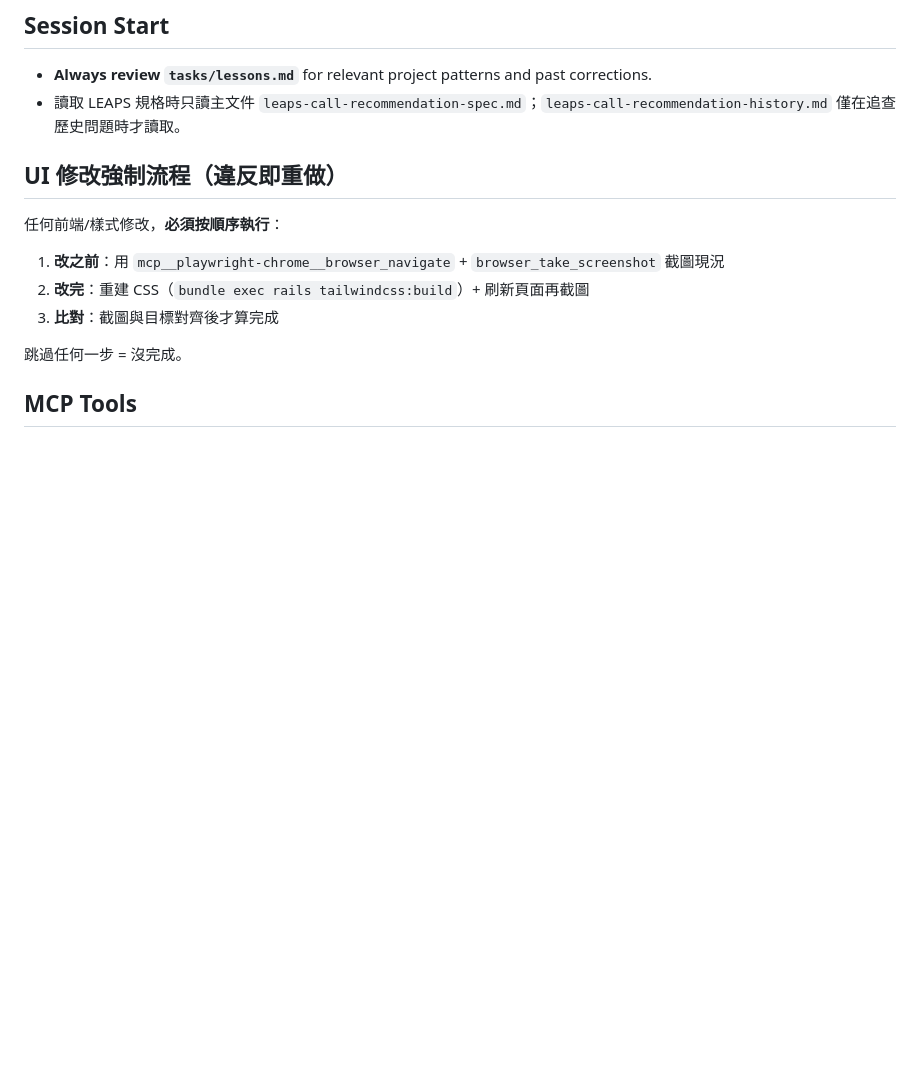
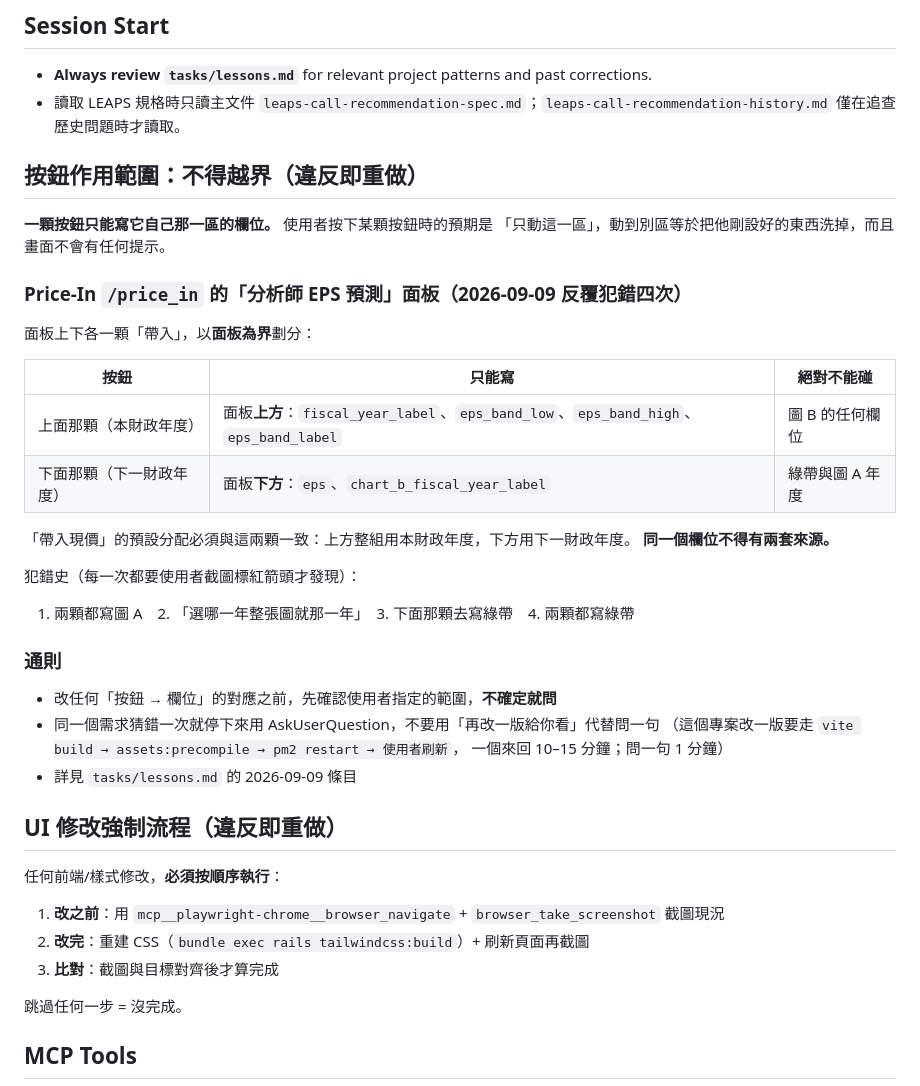
Before and after one commit to idarfan/fair-price, a Markdown page: CLAUDE.md, the part around the change. GitHub-like rendering; blank space fills up the shorter version.

Commit message:
docs: CLAUDE.md 加入「按鈕作用範圍不得越界」硬性規則
一顆按鈕只能寫它自己那一區的欄位。使用者按下某顆按鈕的預期是「只動這一區」，
動到別區等於把他剛設好的東西洗掉，而畫面不會有任何提示。

附 Price-In「分析師 EPS 預測」面板的欄位對照表與四次犯錯紀錄，
以及通則：改任何「按鈕 → 欄位」對應之前先確認範圍，不確定就問；
同一個需求猜錯一次就停下來用 AskUserQuestion，不要用「再改一版給你看」
代替問一句（這個專案改一版要走完整條建置鏈，一個來回 10–15 分鐘）。

```diff
--- a/CLAUDE.md
+++ b/CLAUDE.md
@@ -6,6 +6,34 @@ This file provides guidance to Claude Code when working with this repository.
 
 - **Always review `tasks/lessons.md`** for relevant project patterns and past corrections.
 - 讀取 LEAPS 規格時只讀主文件 `leaps-call-recommendation-spec.md`；`leaps-call-recommendation-history.md` 僅在追查歷史問題時才讀取。
+
+## 按鈕作用範圍：不得越界（違反即重做）
+
+**一顆按鈕只能寫它自己那一區的欄位。** 使用者按下某顆按鈕時的預期是
+「只動這一區」，動到別區等於把他剛設好的東西洗掉，而且畫面不會有任何提示。
+
+### Price-In `/price_in` 的「分析師 EPS 預測」面板（2026-09-09 反覆犯錯四次）
+
+面板上下各一顆「帶入」，以**面板為界**劃分：
+
+| 按鈕 | 只能寫 | 絕對不能碰 |
+|---|---|---|
+| 上面那顆（本財政年度） | 面板**上方**：`fiscal_year_label`、`eps_band_low`、`eps_band_high`、`eps_band_label` | 圖 B 的任何欄位 |
+| 下面那顆（下一財政年度） | 面板**下方**：`eps`、`chart_b_fiscal_year_label` | 綠帶與圖 A 年度 |
+
+「帶入現價」的預設分配必須與這兩顆一致：上方整組用本財政年度，下方用下一財政年度。
+**同一個欄位不得有兩套來源。**
+
+犯錯史（每一次都要使用者截圖標紅箭頭才發現）：
+1. 兩顆都寫圖 A　2. 「選哪一年整張圖就那一年」　3. 下面那顆去寫綠帶　4. 兩顆都寫綠帶
+
+### 通則
+
+- 改任何「按鈕 → 欄位」的對應之前，先確認使用者指定的範圍，**不確定就問**
+- 同一個需求猜錯一次就停下來用 AskUserQuestion，不要用「再改一版給你看」代替問一句
+  （這個專案改一版要走 `vite build → assets:precompile → pm2 restart → 使用者刷新`，
+  一個來回 10–15 分鐘；問一句 1 分鐘）
+- 詳見 `tasks/lessons.md` 的 2026-09-09 條目
 
 ## UI 修改強制流程（違反即重做）
 
```
